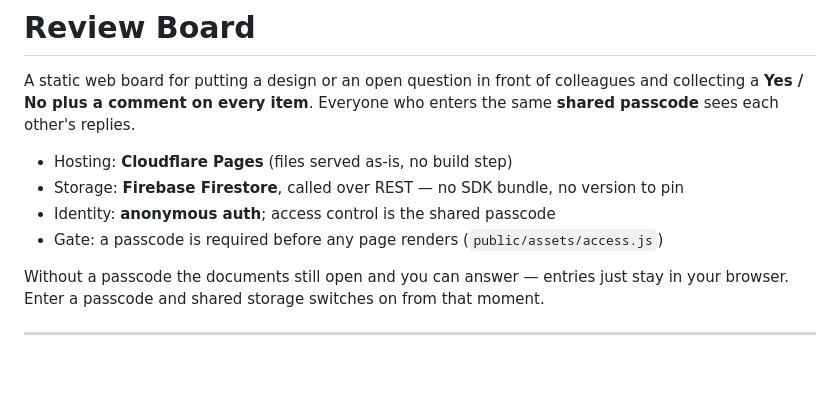
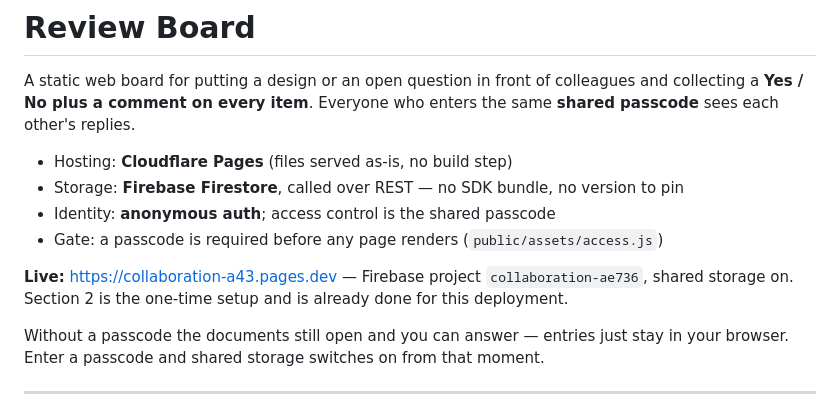
Before and after one commit to Hunhuicho/collaboration, a Markdown page: README.md, the part around the change. GitHub-like rendering; blank space fills up the shorter version.

Commit message:
Note that shared storage is live
The hold described in the previous commit is cleared. Verified against
collaboration-ae736 over REST:

  anonymous sign-in                        200
  write own response document              200
  read the responses collection back       200
  write to another reviewer's uid          403
  add a field outside answers/overall/
    updatedAt                              403
  overwrite the frozen meta/room label     403

So Authentication is enabled, the (default) database exists, and
firestore.rules is published and enforcing.

One thing the check caught in the test harness rather than the app:
the rules require updatedAt to be a timestamp, and a first attempt sent
it as an integer and was correctly refused. saveMine() in board-core.js
already sends a Date, which encodes to timestampValue, so the app path
was never affected.

Co-Authored-By: Claude Opus 5 <noreply@anthropic.com>
Claude-Session: https://claude.ai/code/session_018PXZgQNH2yDtvbVqi2FRXo

```diff
--- a/README.md
+++ b/README.md
@@ -8,6 +8,9 @@ other's replies.
 - Storage: **Firebase Firestore**, called over REST — no SDK bundle, no version to pin
 - Identity: **anonymous auth**; access control is the shared passcode
 - Gate: a passcode is required before any page renders (`public/assets/access.js`)
+
+**Live:** <https://collaboration-a43.pages.dev> — Firebase project `collaboration-ae736`,
+shared storage on. Section 2 is the one-time setup and is already done for this deployment.
 
 Without a passcode the documents still open and you can answer — entries just stay in your browser.
 Enter a passcode and shared storage switches on from that moment.
```
